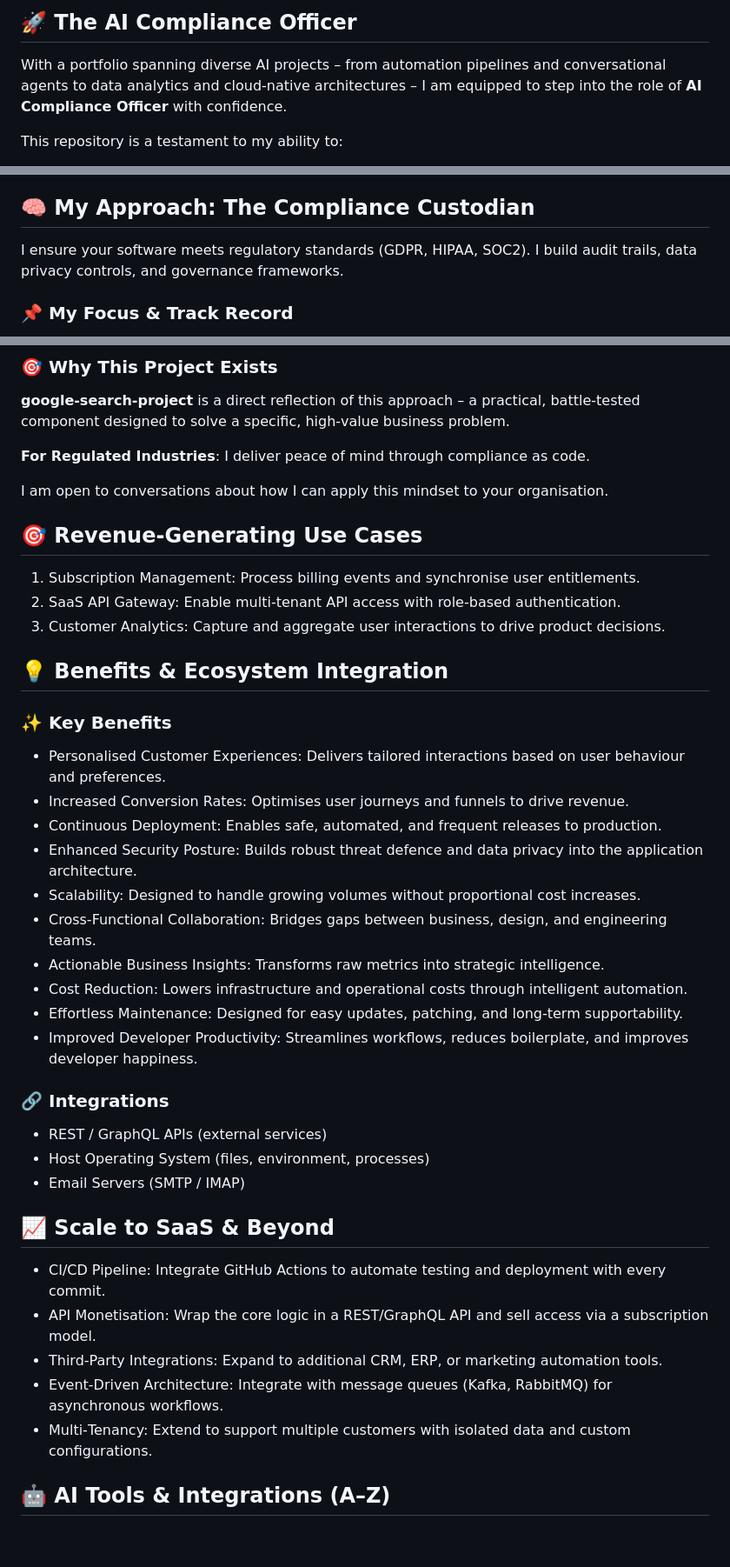
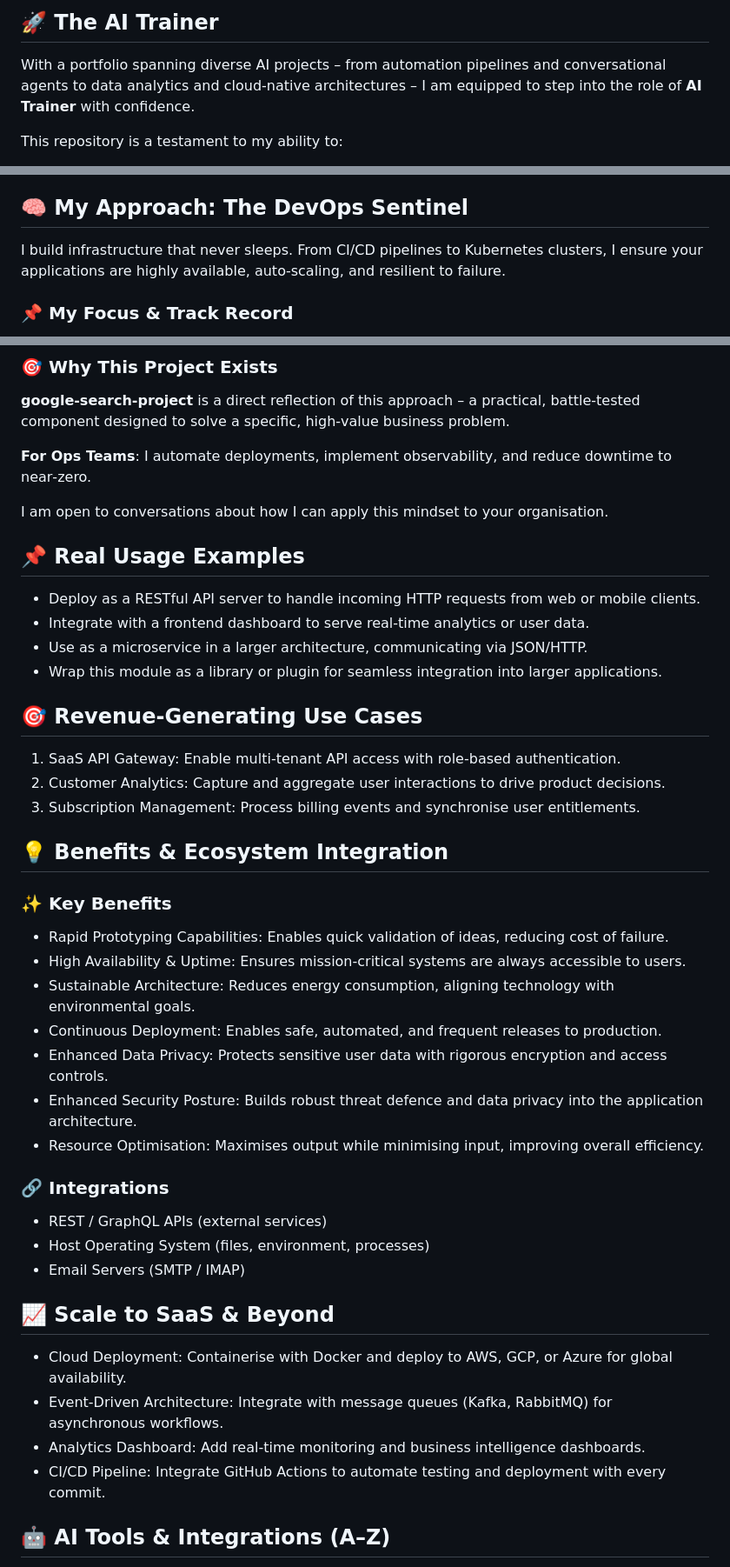
Before and after one commit to petemits/google-search-project, a Markdown page: README.md, 3 parts joined by grey strips. Shown at 87% size. Rendered like a GitHub page; blank space fills up the shorter version.

Commit message:
Initial commit by UPU

```diff
--- a/README.md
+++ b/README.md
@@ -1,7 +1,7 @@
 
-## 🚀 The AI Compliance Officer
+## 🚀 The AI Trainer
 
-With a portfolio spanning diverse AI projects – from automation pipelines and conversational agents to data analytics and cloud‑native architectures – I am equipped to step into the role of **AI Compliance Officer** with confidence.
+With a portfolio spanning diverse AI projects – from automation pipelines and conversational agents to data analytics and cloud‑native architectures – I am equipped to step into the role of **AI Trainer** with confidence.
 
 This repository is a testament to my ability to:
 - Design and deliver production‑grade AI solutions.
@@ -44,9 +44,9 @@ This project contains 4 class(es) and 31 function(s).
 - **Competitive Advantage**: Provides real‑time intelligence that outpaces competitors.
 - **Future‑Proof**: Designed to integrate with emerging AI and cloud technologies.
 
-## 🧠 My Approach: The Compliance Custodian
+## 🧠 My Approach: The DevOps Sentinel
 
-I ensure your software meets regulatory standards (GDPR, HIPAA, SOC2). I build audit trails, data privacy controls, and governance frameworks.
+I build infrastructure that never sleeps. From CI/CD pipelines to Kubernetes clusters, I ensure your applications are highly available, auto‑scaling, and resilient to failure.
 
 ### 📌 My Focus & Track Record
 - **Role**: Conversational Interaction Specialist
@@ -58,28 +58,32 @@ I ensure your software meets regulatory standards (GDPR, HIPAA, SOC2). I build a
 ### 🎯 Why This Project Exists
 **google-search-project** is a direct reflection of this approach – a practical, battle‑tested component designed to solve a specific, high‑value business problem.
 
-**For Regulated Industries**: I deliver peace of mind through compliance as code.
+**For Ops Teams**: I automate deployments, implement observability, and reduce downtime to near‑zero.
 
 I am open to conversations about how I can apply this mindset to your organisation.
+
+## 📌 Real Usage Examples
+
+- Deploy as a RESTful API server to handle incoming HTTP requests from web or mobile clients.
+- Integrate with a frontend dashboard to serve real‑time analytics or user data.
+- Use as a microservice in a larger architecture, communicating via JSON/HTTP.
+- Wrap this module as a library or plugin for seamless integration into larger applications.
 ## 🎯 Revenue‑Generating Use Cases
 
-1. Subscription Management: Process billing events and synchronise user entitlements.
-2. SaaS API Gateway: Enable multi‑tenant API access with role‑based authentication.
-3. Customer Analytics: Capture and aggregate user interactions to drive product decisions.
+1. SaaS API Gateway: Enable multi‑tenant API access with role‑based authentication.
+2. Customer Analytics: Capture and aggregate user interactions to drive product decisions.
+3. Subscription Management: Process billing events and synchronise user entitlements.
 
 ## 💡 Benefits & Ecosystem Integration
 
 ### ✨ Key Benefits
-- Personalised Customer Experiences: Delivers tailored interactions based on user behaviour and preferences.
-- Increased Conversion Rates: Optimises user journeys and funnels to drive revenue.
+- Rapid Prototyping Capabilities: Enables quick validation of ideas, reducing cost of failure.
+- High Availability & Uptime: Ensures mission‑critical systems are always accessible to users.
+- Sustainable Architecture: Reduces energy consumption, aligning technology with environmental goals.
 - Continuous Deployment: Enables safe, automated, and frequent releases to production.
+- Enhanced Data Privacy: Protects sensitive user data with rigorous encryption and access controls.
 - Enhanced Security Posture: Builds robust threat defence and data privacy into the application architecture.
-- Scalability: Designed to handle growing volumes without proportional cost increases.
-- Cross‑Functional Collaboration: Bridges gaps between business, design, and engineering teams.
-- Actionable Business Insights: Transforms raw metrics into strategic intelligence.
-- Cost Reduction: Lowers infrastructure and operational costs through intelligent automation.
-- Effortless Maintenance: Designed for easy updates, patching, and long‑term supportability.
-- Improved Developer Productivity: Streamlines workflows, reduces boilerplate, and improves developer happiness.
+- Resource Optimisation: Maximises output while minimising input, improving overall efficiency.
 
 ### 🔗 Integrations
 - REST / GraphQL APIs (external services)
@@ -88,11 +92,10 @@ I am open to conversations about how I can apply this mindset to your organisati
 
 ## 📈 Scale to SaaS & Beyond
 
+- Cloud Deployment: Containerise with Docker and deploy to AWS, GCP, or Azure for global availability.
+- Event‑Driven Architecture: Integrate with message queues (Kafka, RabbitMQ) for asynchronous workflows.
+- Analytics Dashboard: Add real‑time monitoring and business intelligence dashboards.
 - CI/CD Pipeline: Integrate GitHub Actions to automate testing and deployment with every commit.
-- API Monetisation: Wrap the core logic in a REST/GraphQL API and sell access via a subscription model.
-- Third‑Party Integrations: Expand to additional CRM, ERP, or marketing automation tools.
-- Event‑Driven Architecture: Integrate with message queues (Kafka, RabbitMQ) for asynchronous workflows.
-- Multi‑Tenancy: Extend to support multiple customers with isolated data and custom configurations.
 
 ## 🤖 AI Tools & Integrations (A–Z)
 
```
Also changed, not shown: other parts of README.md (+1 -1 lines).
